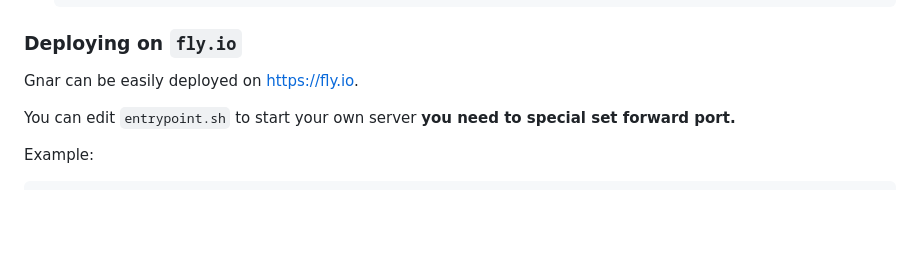
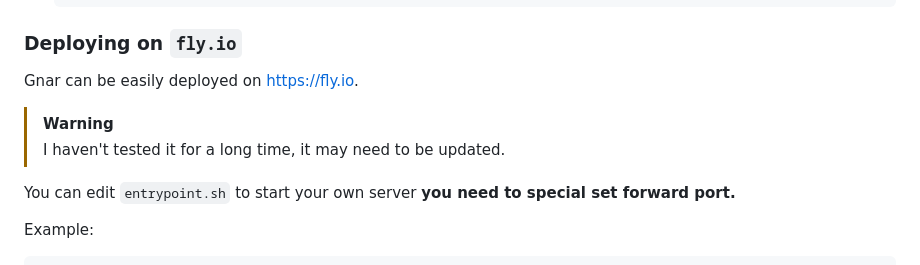
Before and after one commit to abcdlsj/gnar, a Markdown page: README.md, the part around the change. Rendered like a GitHub page; blank space fills up the shorter version.

Commit message:
chore: fly update

```diff
--- a/README.md
+++ b/README.md
@@ -231,6 +231,9 @@ If these arguments are not provided, the values from the configuration file or d
 
 Gnar can be easily deployed on <https://fly.io>.
 
+> [!WARNING]
+> I haven't tested it for a long time, it may need to be updated.
+
 You can edit `entrypoint.sh` to start your own server **you need to special set forward port.**
 
 Example:
```
